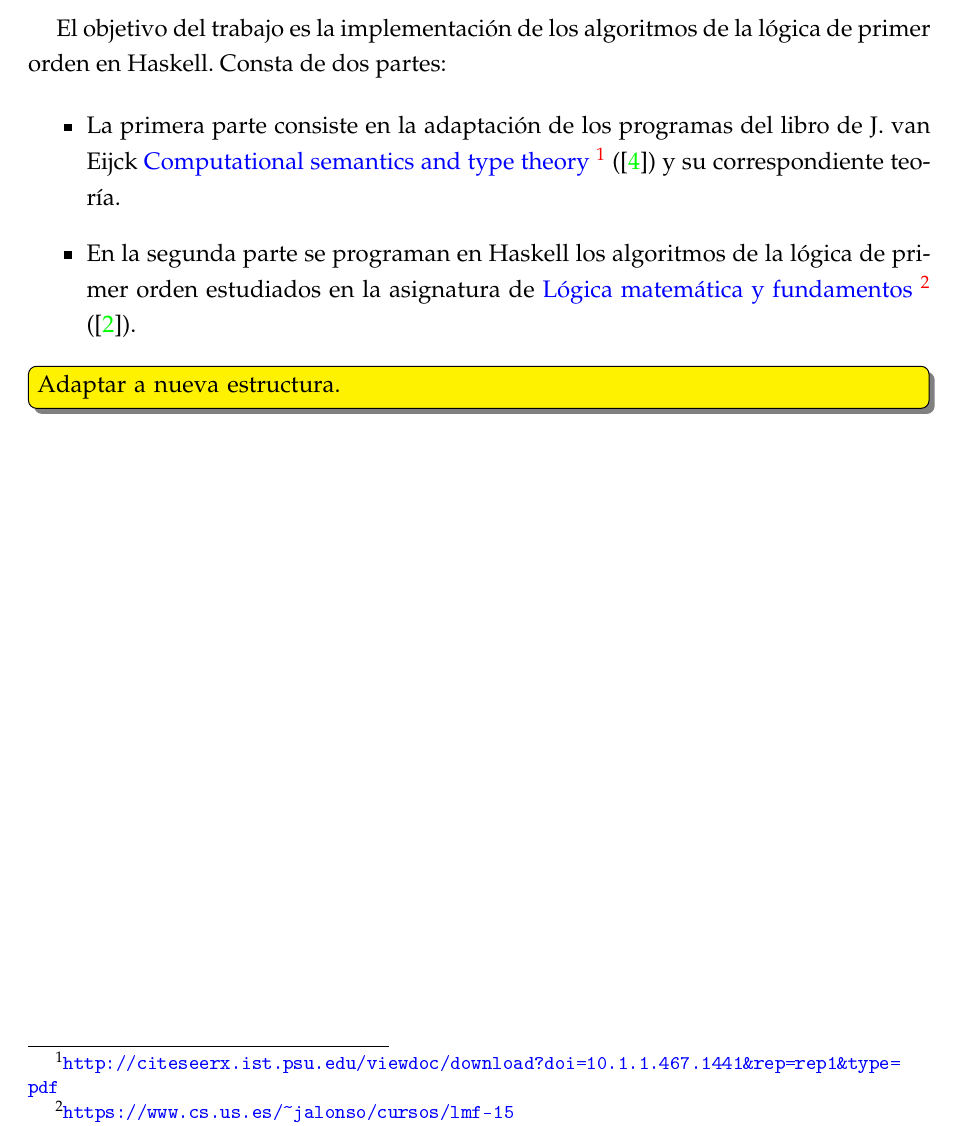
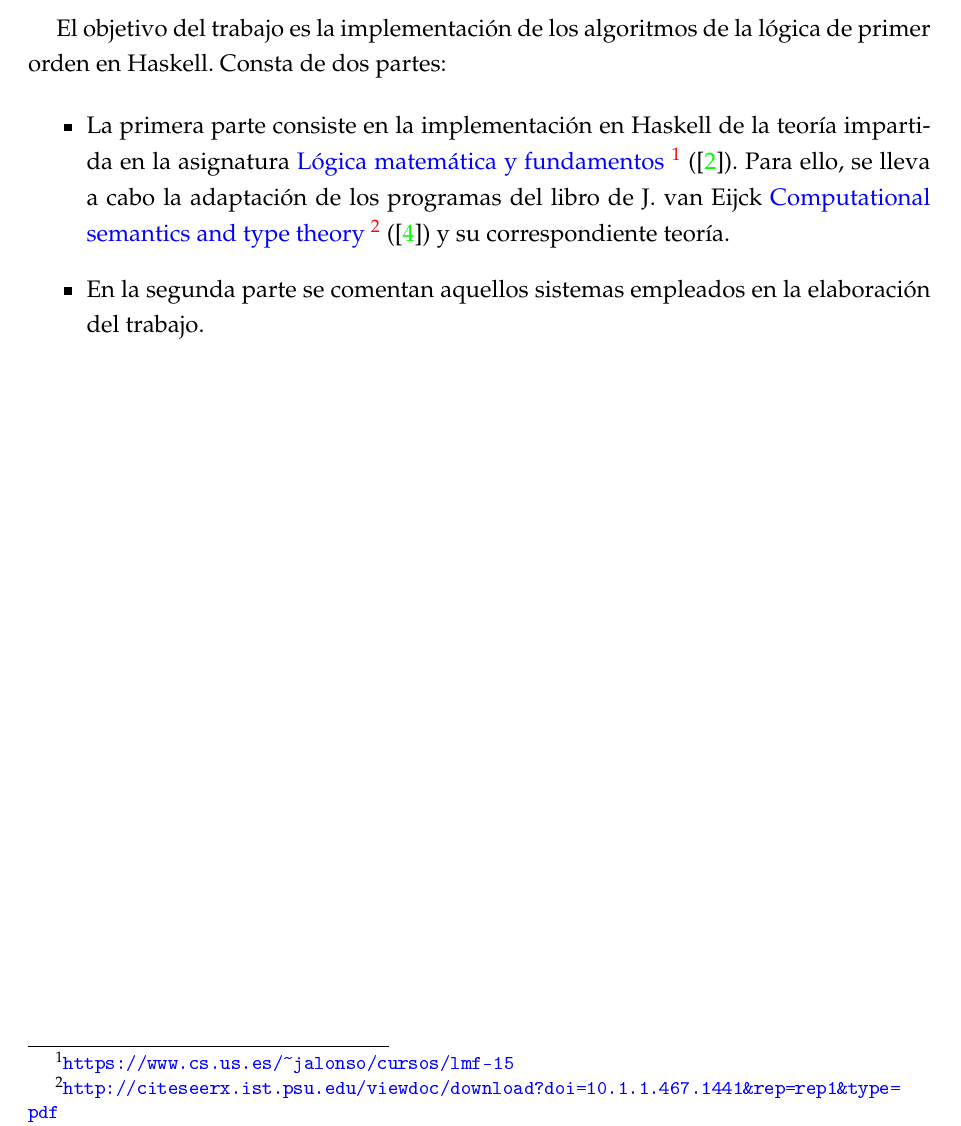
Before and after one commit to EduPH/LPOenH, a LaTeX book (texto/LPO_en_Haskell.tex, which reads texto/Introduccion.tex): part of page 5 of 101, cut so that both start at the same text. The pictures show the PDF file texto/LPO_en_Haskell.pdf that the author committed with the source.

Commit message:
Adaptación introducción

```diff
--- a/texto/Introduccion.tex
+++ b/texto/Introduccion.tex
@@ -5,21 +5,22 @@ El objetivo del trabajo es la implementación de los algoritmos de la lógica de
 primer orden en Haskell. Consta de dos partes:
 
 \begin{itemize}
-\item La primera parte consiste en la adaptación de los programas del libro de
+\item La primera parte consiste en la implementación en Haskell de la teoría impartida en la asignatura \href{https://www.cs.us.es/~jalonso/cursos/lmf-15}
+       {Lógica matemática y fundamentos}\
+  \footnote{\url{{https://www.cs.us.es/~jalonso/cursos/lmf-15}}}
+  (\cite{Alonso-15a}). Para ello, se lleva a cabo la adaptación de los programas del libro de
   J. van Eijck
   \href{http://citeseerx.ist.psu.edu/viewdoc/download?doi=10.1.1.467.1441&rep=rep1&type=pdf}
        {Computational semantics and type theory}\
   \footnote{\url{http://citeseerx.ist.psu.edu/viewdoc/download?doi=10.1.1.467.1441&rep=rep1&type=pdf}}
   (\cite{Eijck-03}) y su correspondiente teoría.
-\item En la segunda parte se programan en Haskell los algoritmos de la lógica
-  de primer orden estudiados en la asignatura de
-  \href{https://www.cs.us.es/~jalonso/cursos/lmf-15}
-       {Lógica matemática y fundamentos}\
-  \footnote{\url{{https://www.cs.us.es/~jalonso/cursos/lmf-15}}}
-  (\cite{Alonso-15a}).
+
+\item En la segunda parte se comentan aquellos sistemas empleados en la elaboración del
+  trabajo.
+
 \end{itemize}
 
-\comentario{Adaptar a nueva estructura.}
+
 
 %%% Local Variables:
 %%% mode: latex
```
Also changed, not shown: texto/LPO_en_Haskell.pdf.
